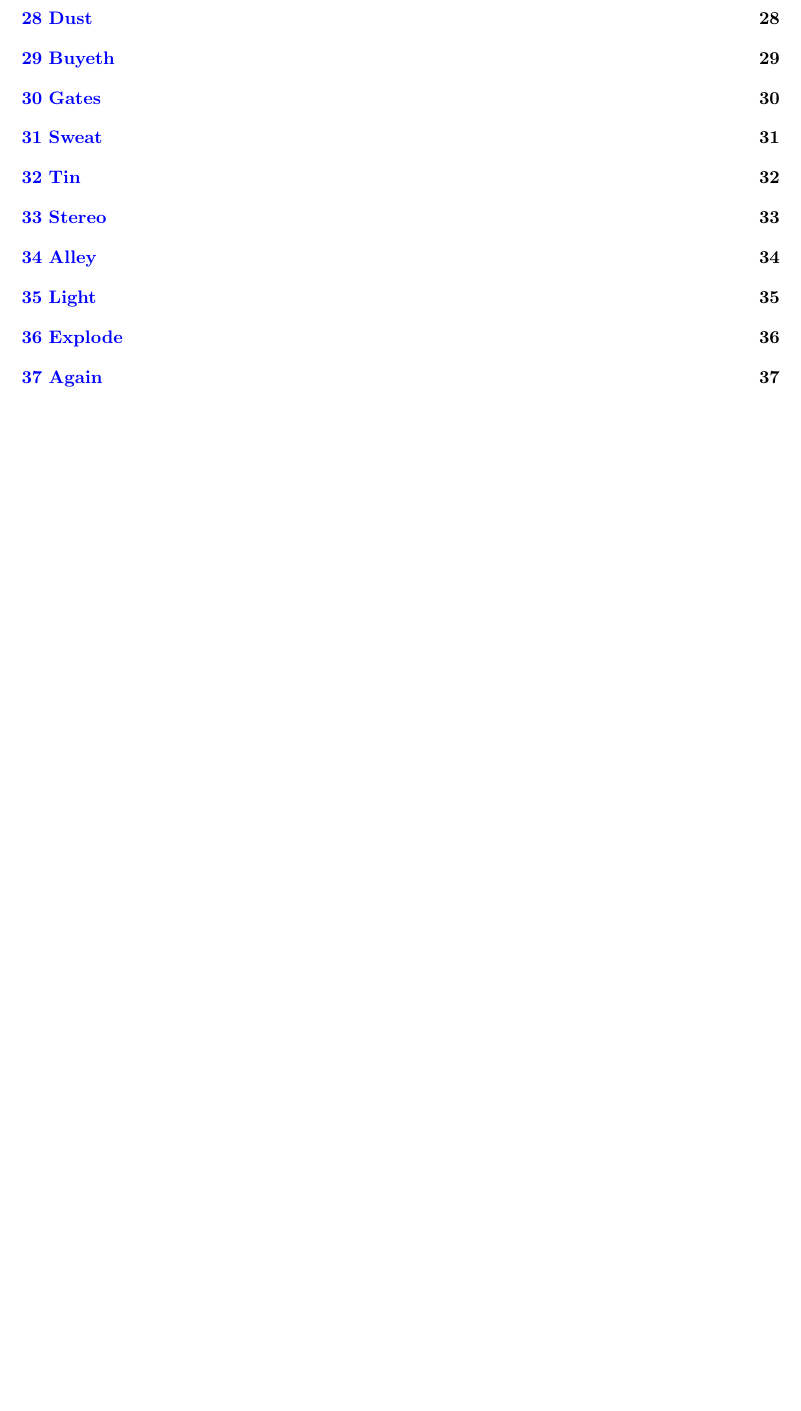
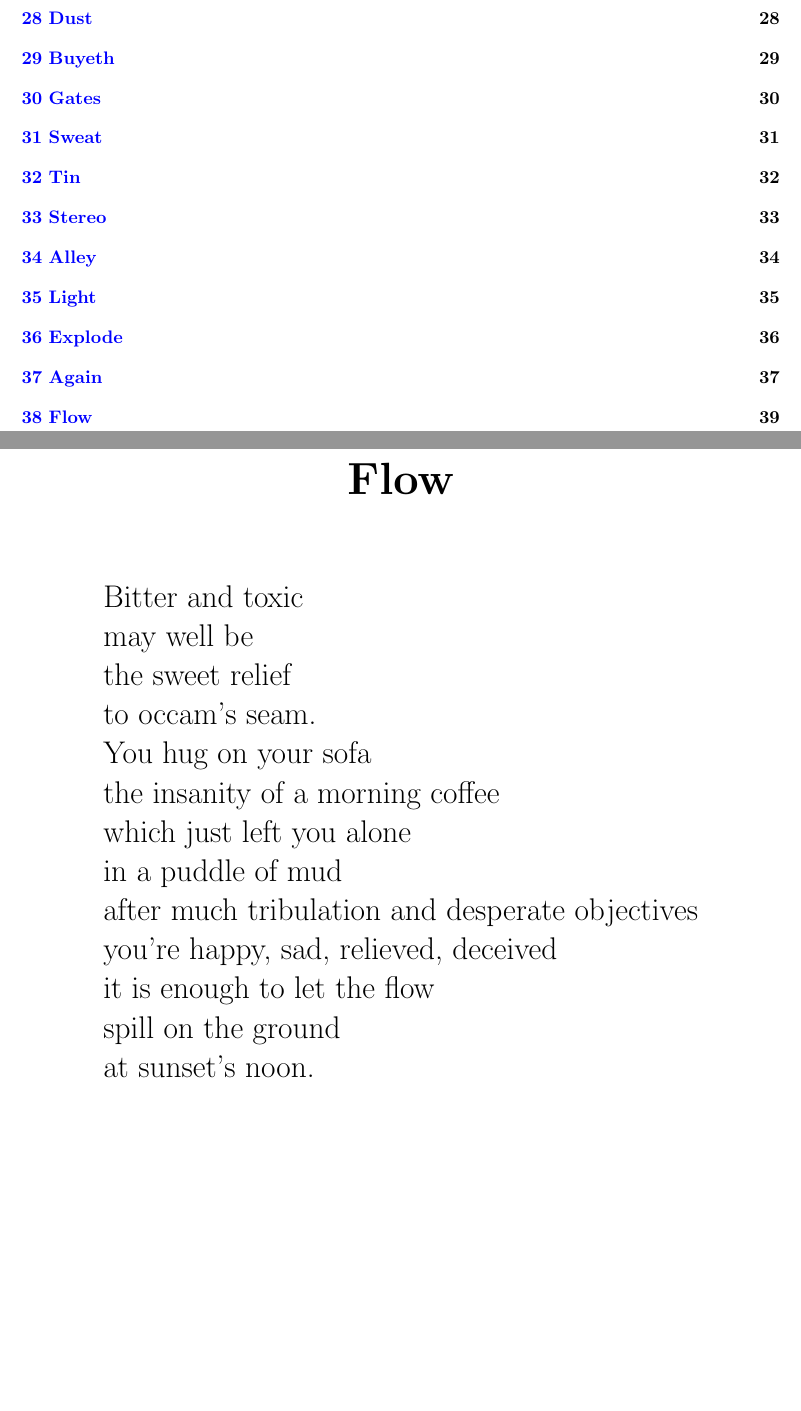
Before and after one commit to MatMasIt/Alembic, a LaTeX book (Alembic.tex): part of page 7 of 46 before the commit and two parts of pages 7 and 47 of 47 after it, the two joined at a grey line, cut so that both start at the same text, the shorter picture padded with empty space. Compiled offline with pdfLaTeX.

Commit message:
added Flow

```diff
--- a/Alembic.tex
+++ b/Alembic.tex
@@ -622,4 +622,20 @@ in this sunny night.\\
 Again and Again.
 \end{Verse}
 
+\chapter{Flow}
+\begin{Verse}
+Bitter and toxic \\
+may well be\\
+the sweet relief\\
+to occam's seam.\\
+You hug on your sofa\\
+the insanity of a morning coffee\\
+which just left you alone\\
+in a puddle of mud\\
+after much tribulation and desperate objectives\\
+you're happy, sad, relieved, deceived\\
+it is enough to let the flow\\
+spill on the ground\\
+at sunset's noon.
+\end{Verse}
 \end{document}
```
